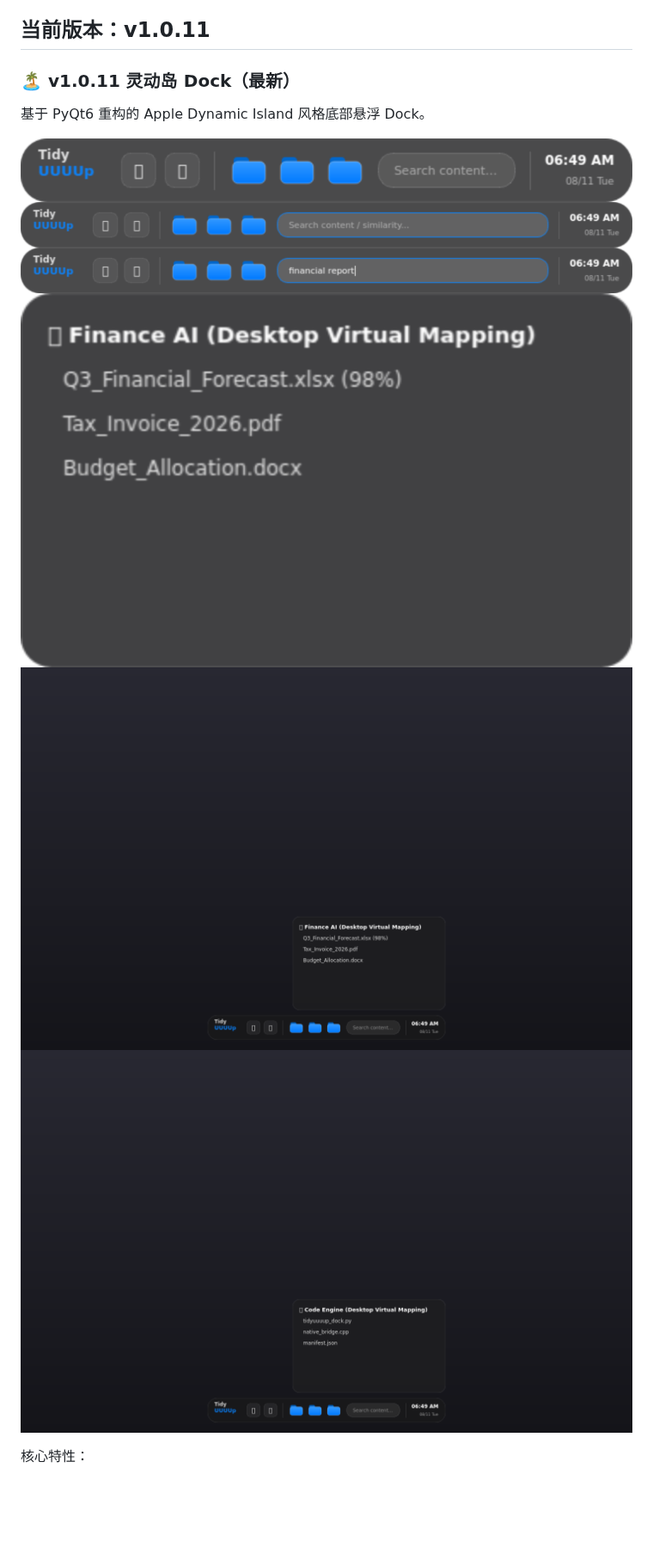
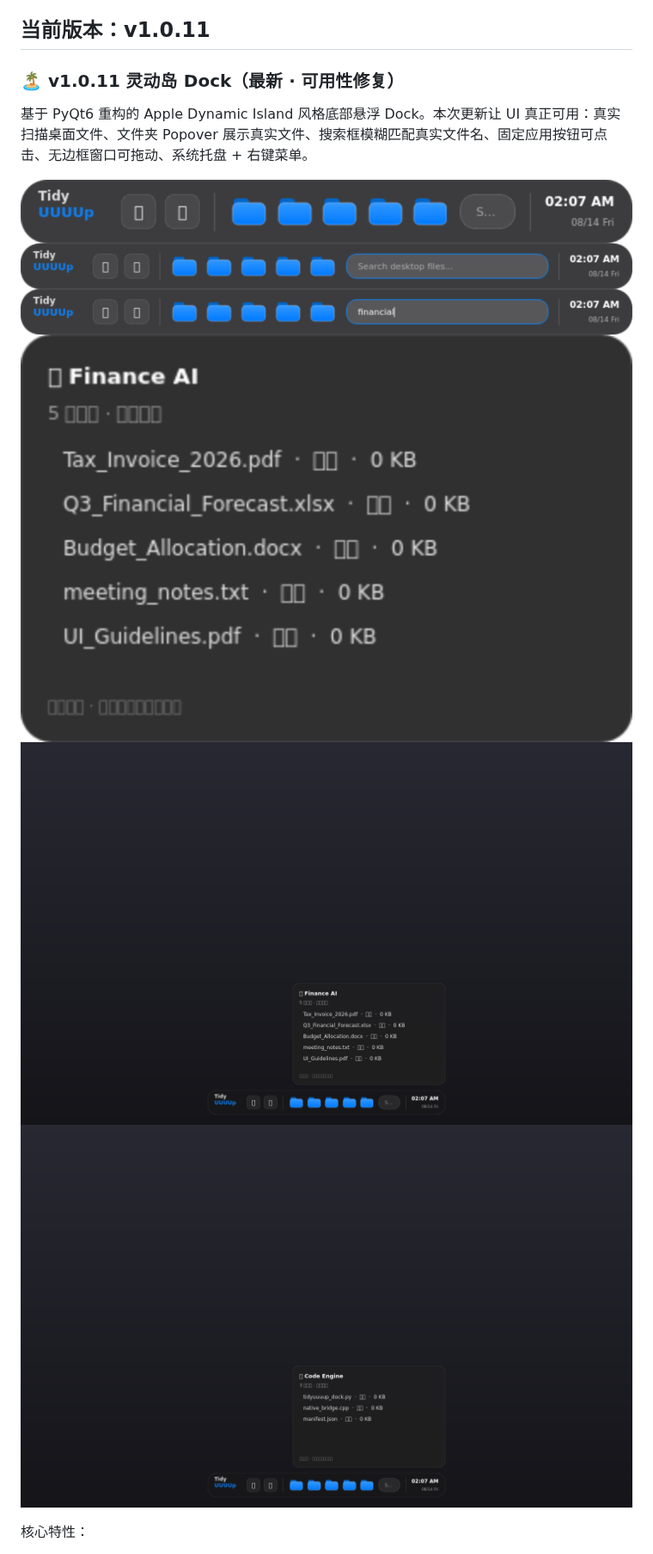
Before and after one commit to BigCake2026/TidyUUUUp, a Markdown page: README.md, the part around the change. Shown at 86% size. GitHub-like rendering; pictures changed too: v1.0.11/screenshots/01_dock_compact.png, v1.0.11/screenshots/02_dock_stretched.png, v1.0.11/screenshots/03_dock_search_active.png; blank space fills up the shorter version.

```diff
--- a/README.md
+++ b/README.md
@@ -4,9 +4,9 @@
 
 ## 当前版本：v1.0.11
 
-### 🏝️ v1.0.11 灵动岛 Dock（最新）
+### 🏝️ v1.0.11 灵动岛 Dock（最新 · 可用性修复）
 
-基于 PyQt6 重构的 Apple Dynamic Island 风格底部悬浮 Dock。
+基于 PyQt6 重构的 Apple Dynamic Island 风格底部悬浮 Dock。本次更新让 UI 真正可用：真实扫描桌面文件、文件夹 Popover 展示真实文件、搜索框模糊匹配真实文件名、固定应用按钮可点击、无边框窗口可拖动、系统托盘 + 右键菜单。
 
 ![Dock 默认状态](./v1.0.11/screenshots/01_dock_compact.png)
 ![Dock 拉伸状态](./v1.0.11/screenshots/02_dock_stretched.png)
```
Also changed, not shown: v1.0.11/README.md (+25 -10 lines), 4 other files.
